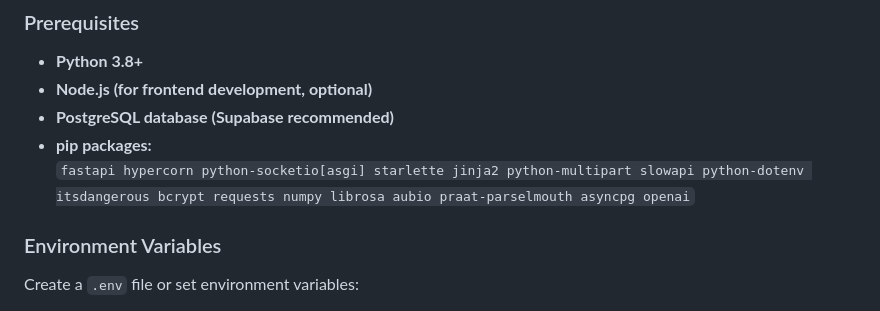
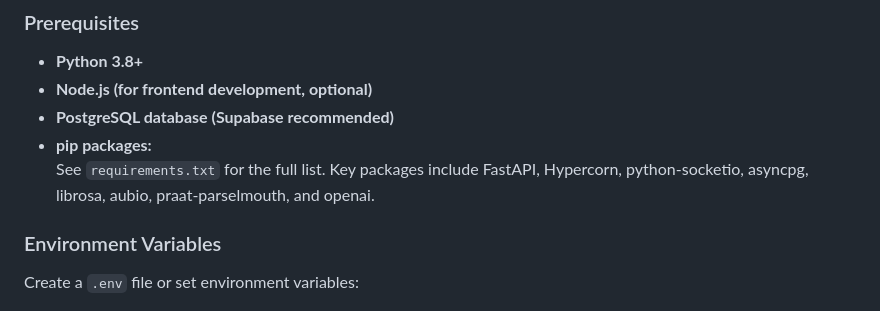
Before and after one commit to shelbeely/Vox, a Markdown page: docs/README.md, the part around the change. GitHub-like rendering.

Commit message:
Simplify pip packages list in README
Co-authored-by: shelbeely <2256469+shelbeely@users.noreply.github.com>

```diff
--- a/docs/README.md
+++ b/docs/README.md
@@ -93,7 +93,7 @@ Licensed under GPL-3.0 — share the love, keep it open!
 - **Node.js (for frontend development, optional)**
 - **PostgreSQL database (Supabase recommended)**
 - **pip packages:**
-  `fastapi hypercorn python-socketio[asgi] starlette jinja2 python-multipart slowapi python-dotenv itsdangerous bcrypt requests numpy librosa aubio praat-parselmouth asyncpg openai`
+  See `requirements.txt` for the full list. Key packages include FastAPI, Hypercorn, python-socketio, asyncpg, librosa, aubio, praat-parselmouth, and openai.
 
 ### Environment Variables
 
```
